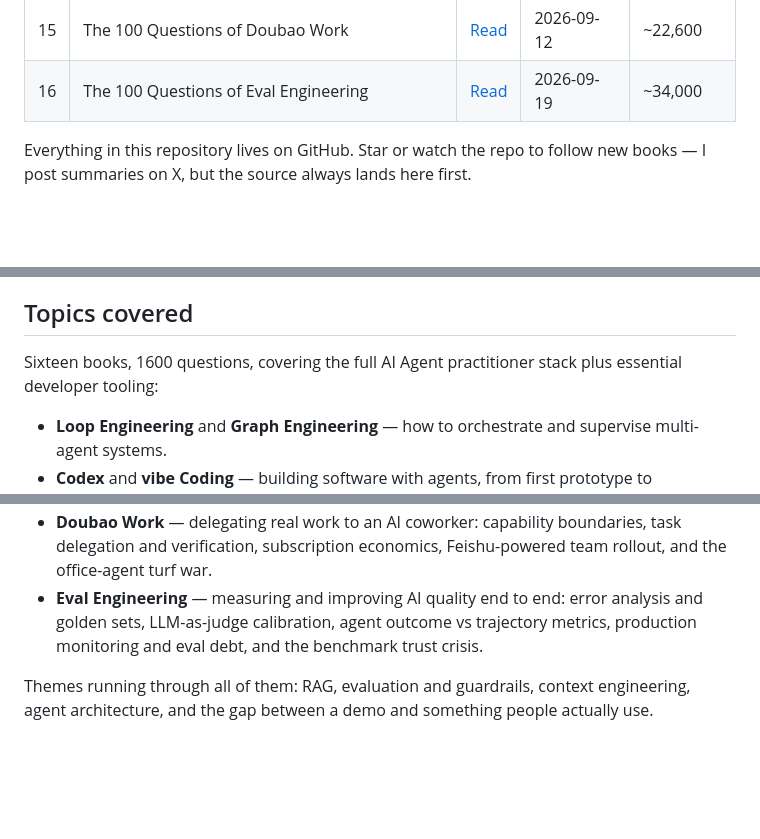
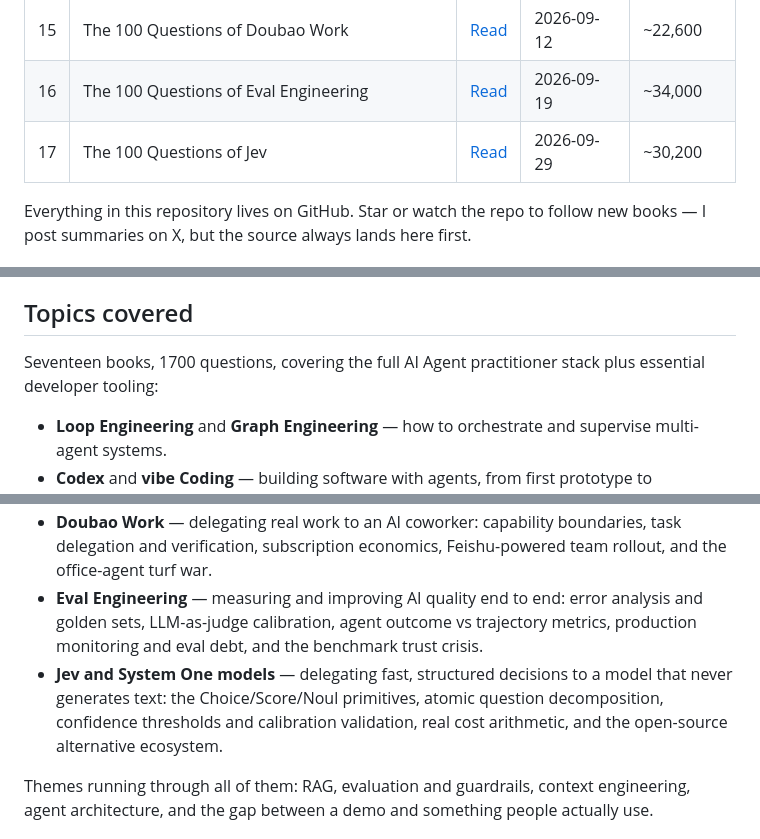
Before and after one commit to akira82-ai/100-questions-of-ai-agent, a Markdown page: README.md, 3 parts joined by grey strips. GitHub-like rendering; blank space fills up the shorter version.

Commit message:
📝 docs(readme): add Jev book 17 and update counts

```diff
--- a/README.md
+++ b/README.md
@@ -26,6 +26,7 @@ If this collection saves you an afternoon of scattered searching, a star is the
 | 14 | The 100 Questions of Context Engineering                | [Read](https://github.com/akira82-ai/100-questions-of-ai-agent/tree/main/100-questions-of-context-engineering) | 2026-09-08 | ~31,200    |
 | 15 | The 100 Questions of Doubao Work | [Read](https://github.com/akira82-ai/100-questions-of-ai-agent/tree/main/100-questions-of-doubao) | 2026-09-12 | ~22,600 |
 | 16 | The 100 Questions of Eval Engineering | [Read](https://github.com/akira82-ai/100-questions-of-ai-agent/tree/main/100-questions-of-eval-engineering) | 2026-09-19 | ~34,000 |
+| 17 | The 100 Questions of Jev | [Read](https://github.com/akira82-ai/100-questions-of-ai-agent/tree/main/100-questions-of-jev) | 2026-09-29 | ~30,200 |
 
 Everything in this repository lives on GitHub. Star or watch the repo to follow new books — I post summaries on X, but the source always lands here first.
 
@@ -55,7 +56,7 @@ So this repository is both a knowledge base and a discipline: it pushes me to wr
 
 ## Topics covered
 
-Sixteen books, 1600 questions, covering the full AI Agent practitioner stack plus essential developer tooling:
+Seventeen books, 1700 questions, covering the full AI Agent practitioner stack plus essential developer tooling:
 
 - **Loop Engineering** and **Graph Engineering** — how to orchestrate and supervise multi-agent systems.
 - **Codex** and **vibe Coding** — building software with agents, from first prototype to production.
@@ -66,6 +67,7 @@ Sixteen books, 1600 questions, covering the full AI Agent practitioner stack plu
 - **Context Engineering** — curating what enters the model's window: attention budgets, context rot, compaction, memory systems, cache economics, and evaluation.
 - **Doubao Work** — delegating real work to an AI coworker: capability boundaries, task delegation and verification, subscription economics, Feishu-powered team rollout, and the office-agent turf war.
 - **Eval Engineering** — measuring and improving AI quality end to end: error analysis and golden sets, LLM-as-judge calibration, agent outcome vs trajectory metrics, production monitoring and eval debt, and the benchmark trust crisis.
+- **Jev and System One models** — delegating fast, structured decisions to a model that never generates text: the Choice/Score/Noul primitives, atomic question decomposition, confidence thresholds and calibration validation, real cost arithmetic, and the open-source alternative ecosystem.
 
 Themes running through all of them: RAG, evaluation and guardrails, context engineering, agent architecture, and the gap between a demo and something people actually use.
 
```
